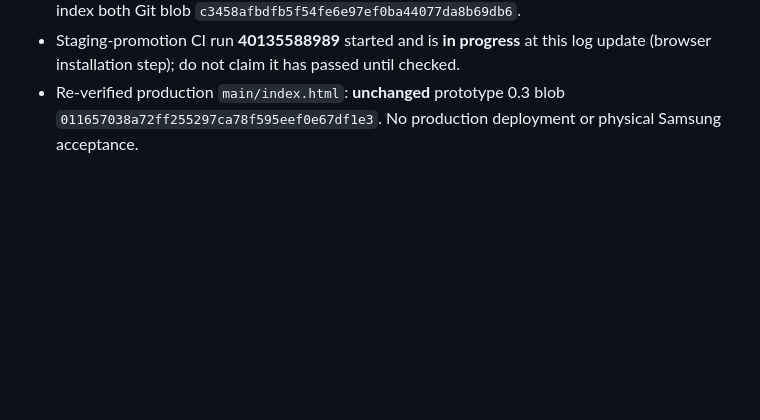
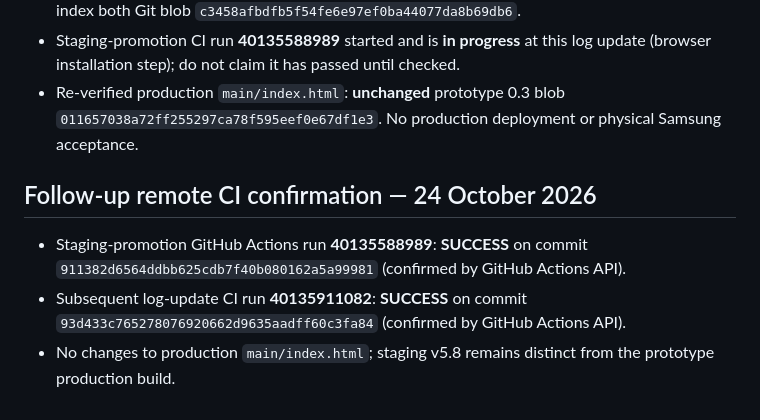
Before and after one commit to properpool/Poolworld, a Markdown page: DEV_LOG_2026-10-24_V5.8.md, the part around the change. GitHub-like rendering; blank space fills up the shorter version.

Commit message:
docs: confirm v5.8 staging and log CI passed

```diff
--- a/DEV_LOG_2026-10-24_V5.8.md
+++ b/DEV_LOG_2026-10-24_V5.8.md
@@ -35,3 +35,8 @@ Date: 24 October 2026. Repository: `properpool/Poolworld`, branch `development/p
 - Only after candidate CI success, development-branch staging `index.html` was promoted to the exact candidate by commit `911382d6564ddbb625cdb7f40b080162a5a99981`. Candidate and staging index both Git blob `c3458afbdfb5f54fe6e97ef0ba44077da8b69db6`.
 - Staging-promotion CI run **40135588989** started and is **in progress** at this log update (browser installation step); do not claim it has passed until checked.
 - Re-verified production `main/index.html`: **unchanged** prototype 0.3 blob `011657038a72ff255297ca78f595eef0e67df1e3`. No production deployment or physical Samsung acceptance.
+
+## Follow-up remote CI confirmation — 24 October 2026
+- Staging-promotion GitHub Actions run **40135588989**: **SUCCESS** on commit `911382d6564ddbb625cdb7f40b080162a5a99981` (confirmed by GitHub Actions API).
+- Subsequent log-update CI run **40135911082**: **SUCCESS** on commit `93d433c765278076920662d9635aadff60c3fa84` (confirmed by GitHub Actions API).
+- No changes to production `main/index.html`; staging v5.8 remains distinct from the prototype production build.
```
